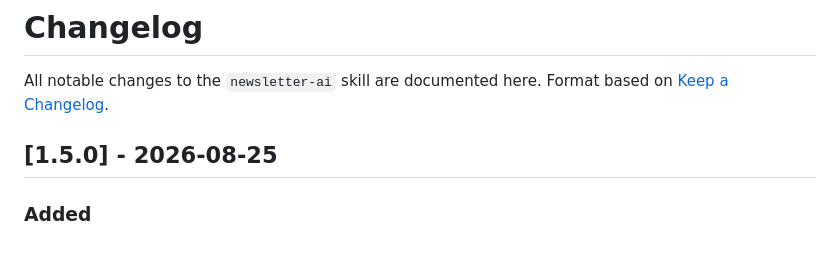
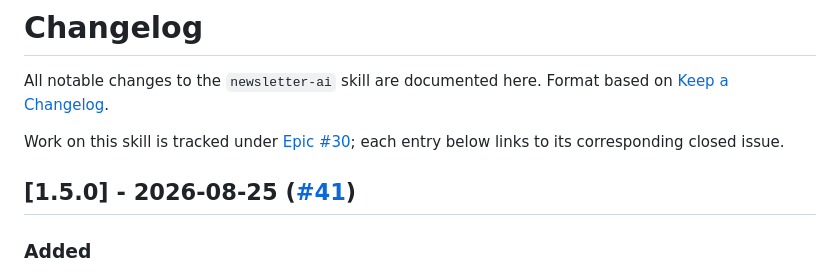
Before and after one commit to sugatoray/aiskills, a Markdown page: newsletters/newsletter-ai/CHANGELOG.md, the part around one of its changes. GitHub-like rendering; blank space fills up the shorter version.

```diff
--- a/newsletters/newsletter-ai/CHANGELOG.md
+++ b/newsletters/newsletter-ai/CHANGELOG.md
@@ -3,7 +3,11 @@
 All notable changes to the `newsletter-ai` skill are documented here.
 Format based on [Keep a Changelog](https://keepachangelog.com/en/1.1.0/).
 
-## [1.5.0] - 2026-08-25
+Work on this skill is tracked under
+[Epic #30](https://github.com/sugatoray/aiskills/issues/30); each entry
+below links to its corresponding closed issue.
+
+## [1.5.0] - 2026-08-25 ([#41](https://github.com/sugatoray/aiskills/issues/41))
 
 ### Added
 
```
Also changed, not shown: other parts of newsletters/newsletter-ai/CHANGELOG.md (+5 -5 lines).
